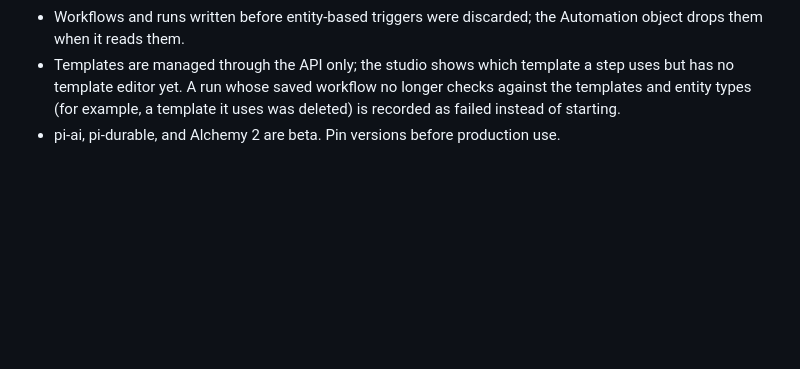
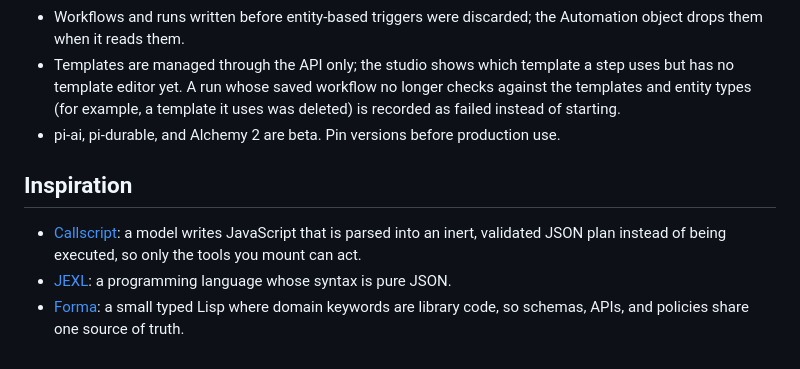
Before and after one commit to just-be-dev/automations, a Markdown page: README.md, the part around the change. Rendered like a GitHub page; blank space fills up the shorter version.

Commit message:
docs: add inspiration section with related projects

```diff
--- a/README.md
+++ b/README.md
@@ -124,3 +124,9 @@ Deployed stages sit behind Access, so send the service token as headers (`--head
 - Workflows and runs written before entity-based triggers were discarded; the Automation object drops them when it reads them.
 - Templates are managed through the API only; the studio shows which template a step uses but has no template editor yet. A run whose saved workflow no longer checks against the templates and entity types (for example, a template it uses was deleted) is recorded as failed instead of starting.
 - pi-ai, pi-durable, and Alchemy 2 are beta. Pin versions before production use.
+
+## Inspiration
+
+- [Callscript](https://github.com/vercel-labs/callscript): a model writes JavaScript that is parsed into an inert, validated JSON plan instead of being executed, so only the tools you mount can act.
+- [JEXL](https://github.com/just-be-dev/jexl): a programming language whose syntax is pure JSON.
+- [Forma](https://forma-lang.com/): a small typed Lisp where domain keywords are library code, so schemas, APIs, and policies share one source of truth.
```
